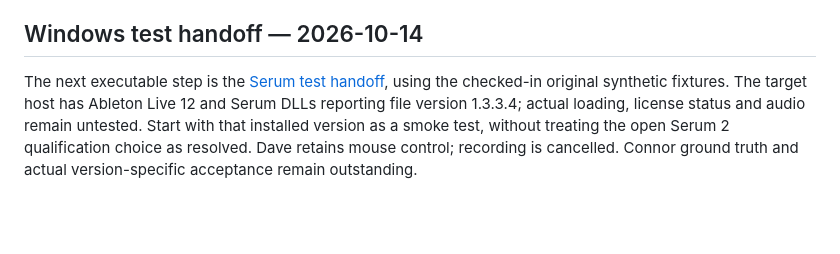
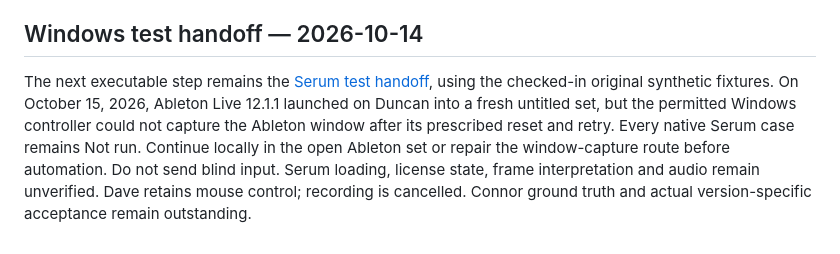
Before and after one commit to DaveHomeAssist/audio-music-vsts, a Markdown page: docs/NEXT_STEPS.md, the part around the change. GitHub-like rendering; blank space fills up the shorter version.

```diff
--- a/docs/NEXT_STEPS.md
+++ b/docs/NEXT_STEPS.md
@@ -30,4 +30,4 @@ The cross-project board is not synchronized: its configured file was unavailable
 
 ## Windows test handoff — 2026-10-14
 
-The next executable step is the [Serum test handoff](SERUM_TEST_HANDOFF.md), using the checked-in original synthetic fixtures. The target host has Ableton Live 12 and Serum DLLs reporting file version 1.3.3.4; actual loading, license status and audio remain untested. Start with that installed version as a smoke test, without treating the open Serum 2 qualification choice as resolved. Dave retains mouse control; recording is cancelled. Connor ground truth and actual version-specific acceptance remain outstanding.
+The next executable step remains the [Serum test handoff](SERUM_TEST_HANDOFF.md), using the checked-in original synthetic fixtures. On October 15, 2026, Ableton Live 12.1.1 launched on Duncan into a fresh untitled set, but the permitted Windows controller could not capture the Ableton window after its prescribed reset and retry. Every native Serum case remains Not run. Continue locally in the open Ableton set or repair the window-capture route before automation. Do not send blind input. Serum loading, license state, frame interpretation and audio remain unverified. Dave retains mouse control; recording is cancelled. Connor ground truth and actual version-specific acceptance remain outstanding.
```
Also changed, not shown: docs/SYRUM_VERIFICATION.md (+17 -0 lines).
